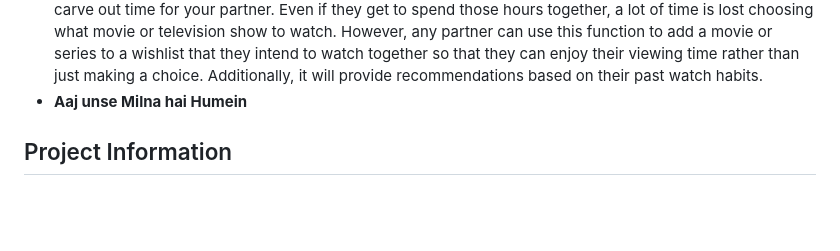
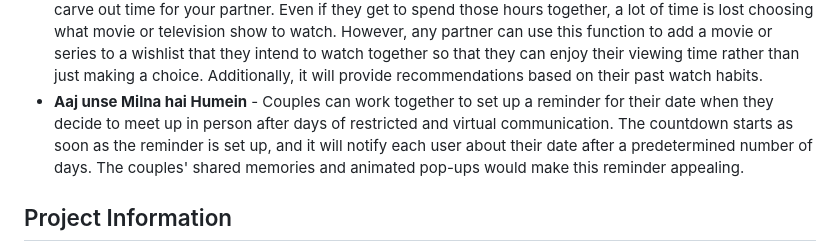
Before and after one commit to SumirVats2003/BetterTogether, a Markdown page: README.md, the part around the change. GitHub-like rendering; blank space fills up the shorter version.

Commit message:
README completed

```diff
--- a/README.md
+++ b/README.md
@@ -36,7 +36,7 @@ The application has a number of features that might help couples manage their ti
 <b>Suddenly My life turned around like a Movie</b> - Nowadays, there is so much hustle that it can be tough to carve out time for your partner. Even if they get to spend those hours together, a lot of time is lost choosing what movie or television show to watch. However, any partner can use this function to add a movie or series to a wishlist that they intend to watch together so that they can enjoy their viewing time rather than just making a choice. Additionally, it will provide recommendations based on their past watch habits.
 </li>
 <li>
-<b>Aaj unse Milna hai Humein</b>
+<b>Aaj unse Milna hai Humein</b> - Couples can work together to set up a reminder for their date when they decide to meet up in person after days of restricted and virtual communication. The countdown starts as soon as the reminder is set up, and it will notify each user about their date after a predetermined number of days. The couples' shared memories and animated pop-ups would make this reminder appealing.
 </li>
 </ul>
 
```
